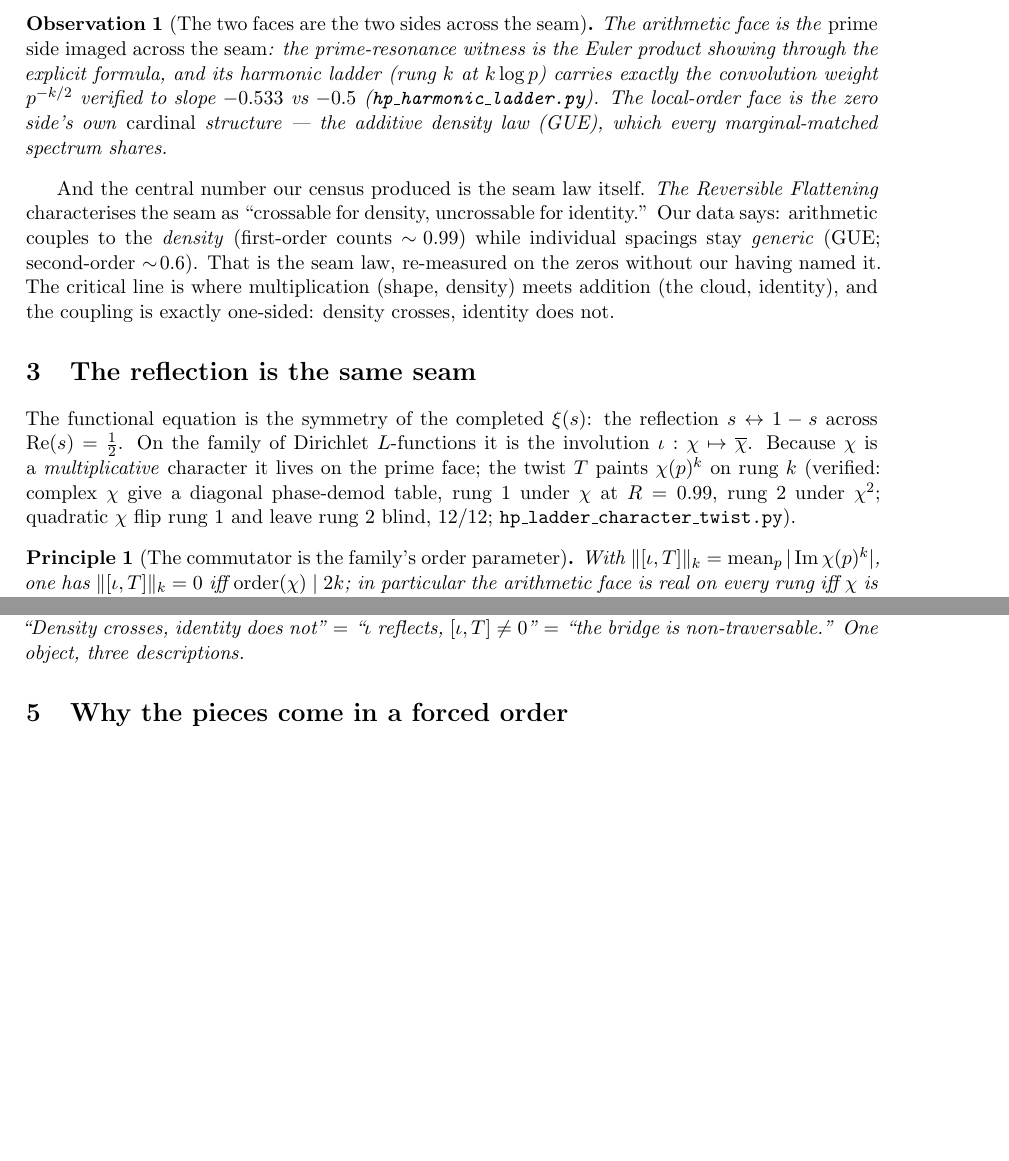
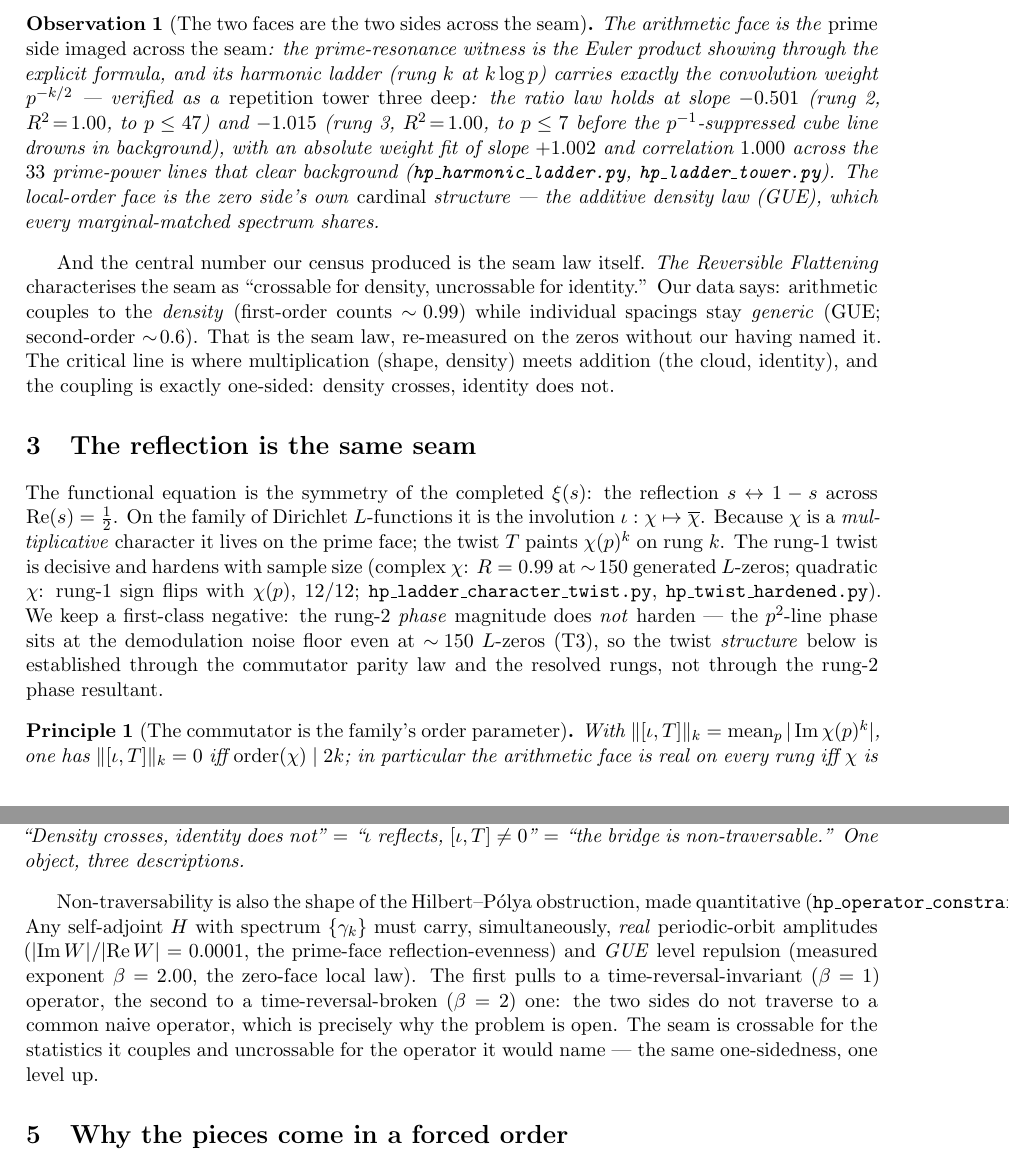
Before and after one commit to tensorrent/ACS-Framework, a LaTeX paper (papers/notes/Critical_Line_As_Fibered_Object.tex): two parts of pages 2 and 3 of 4, joined at a grey line, cut so that both start at the same text, the shorter picture padded with empty space. Compiled offline with pdfLaTeX.

Commit message:
notes(seam): consolidate -- tower depth 3, quantified HP wall, k=3 parity, honest rung-2 negative
Folds this session's verified advances into the seam synthesis:
  * arithmetic face is a repetition tower 3 DEEP (rung-2 slope -0.501, rung-3 slope -1.015,
    absolute weight +1.002/corr 1.000 over 33 gated lines);
  * commutator parity law confirmed to rung 3 (order-6 commutes on rung 3, order-4 not;
    mod-7 rung-3 phase resolves under chi^3), with the 3-column commutator table;
  * rung-1 twist hardened on ~150 generated L-zeros (R=0.99); rung-2 phase kept as a
    first-class NEGATIVE (stays at the noise floor, T3, did not harden);
  * the ER=EPR non-traversability tied to the quantified Hilbert-Polya wall: any H must carry
    real amplitudes (|Im|/|Re|=0.0001) AND GUE beta=2.00 at once -- the two sides do not
    traverse to a common naive operator, the same one-sidedness one level up.
Scope updated (tower background-limited to depth 3; rung-2 negative first-class). Reproducibility
lists all new scripts. Still an organising conjecture; proves nothing about RH.

Co-Authored-By: Claude Opus 4.8 <noreply@anthropic.com>
Claude-Session: https://claude.ai/code/session_01UWLzmEr9QhnADxx23qrWMq

```diff
--- a/papers/notes/Critical_Line_As_Fibered_Object.tex
+++ b/papers/notes/Critical_Line_As_Fibered_Object.tex
@@ -106,8 +106,12 @@ locus.
 \begin{observation}[The two faces are the two sides across the seam]
 The arithmetic face is the \emph{prime side imaged across the seam}: the prime-resonance witness
 is the Euler product showing through the explicit formula, and its harmonic ladder (rung $k$ at
-$k\log p$) carries exactly the convolution weight $p^{-k/2}$ verified to slope $-0.533$ vs $-0.5$
-(\texttt{hp\_harmonic\_ladder.py}). The local-order face is the zero side's own \emph{cardinal}
+$k\log p$) carries exactly the convolution weight $p^{-k/2}$ --- verified as a \emph{repetition
+tower three deep}: the ratio law holds at slope $-0.501$ (rung~2, $R^2\!=\!1.00$, to $p\le 47$)
+and $-1.015$ (rung~3, $R^2\!=\!1.00$, to $p\le 7$ before the $p^{-1}$-suppressed cube line drowns
+in background), with an absolute weight fit of slope $+1.002$ and correlation $1.000$ across the
+$33$ prime-power lines that clear background (\texttt{hp\_harmonic\_ladder.py},
+\texttt{hp\_ladder\_tower.py}). The local-order face is the zero side's own \emph{cardinal}
 structure --- the additive density law (GUE), which every marginal-matched spectrum shares.
 \end{observation}
 
@@ -124,9 +128,14 @@ density crosses, identity does not.
 The functional equation is the symmetry of the completed $\xi(s)$: the reflection
 $s\leftrightarrow 1-s$ across Re$(s)=\half$. On the family of Dirichlet $L$-functions it is the
 involution $\iota:\chi\mapsto\zbar$. Because $\chi$ is a \emph{multiplicative} character it lives
-on the prime face; the twist $T$ paints $\chi(p)^k$ on rung $k$ (verified: complex $\chi$ give a
-diagonal phase-demod table, rung~1 under $\chi$ at $R=0.99$, rung~2 under $\chi^2$; quadratic
-$\chi$ flip rung~1 and leave rung~2 blind, $12/12$; \texttt{hp\_ladder\_character\_twist.py}).
+on the prime face; the twist $T$ paints $\chi(p)^k$ on rung $k$. The rung-1 twist is decisive
+and hardens with sample size (complex $\chi$: $R=0.99$ at $\sim\!150$ generated $L$-zeros;
+quadratic $\chi$: rung-1 sign flips with $\chi(p)$, $12/12$;
+\texttt{hp\_ladder\_character\_twist.py}, \texttt{hp\_twist\_hardened.py}). We keep a first-class
+negative: the rung-2 \emph{phase} magnitude does \emph{not} harden --- the $p^2$-line phase sits
+at the demodulation noise floor even at $\sim\!150$ $L$-zeros (T3), so the twist \emph{structure}
+below is established through the commutator parity law and the resolved rungs, not through the
+rung-2 phase resultant.
 
 \begin{principle}[The commutator is the family's order parameter]\label{prin:comm}
 With $\|[\iota,T]\|_k=\operatorname*{mean}_p|\operatorname{Im}\chi(p)^k|$, one has
@@ -177,6 +189,16 @@ The seam's defining property has three verified statements, conjectured identica
 bridge is non-traversable.'' One object, three descriptions.
 \end{principle}
 
+Non-traversability is also the shape of the Hilbert--P\'olya obstruction, made quantitative
+(\texttt{hp\_operator\_constraint.py}). Any self-adjoint $H$ with spectrum $\{\gamma_k\}$ must
+carry, simultaneously, \emph{real} periodic-orbit amplitudes ($|\!\operatorname{Im}W|/|\!\operatorname{Re}W|
+= 0.0001$, the prime-face reflection-evenness) and \emph{GUE} level repulsion (measured exponent
+$\beta = 2.00$, the zero-face local law). The first pulls to a time-reversal-invariant ($\beta=1$)
+operator, the second to a time-reversal-broken ($\beta=2$) one: the two sides do not traverse to a
+common naive operator, which is precisely why the problem is open. The seam is crossable for the
+statistics it couples and uncrossable for the operator it would name --- the same one-sidedness,
+one level up.
+
 \section{Why the pieces come in a forced order}\label{sec:assembly}
 
 Because it is one object, the pieces that describe it are a sequence, not a set, and the sequence
```
Also changed, not shown: papers/notes/Critical_Line_As_Fibered_Object.tex (34 more changed lines).
